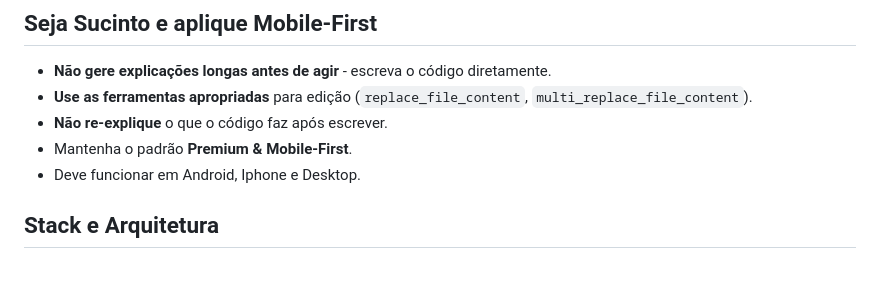
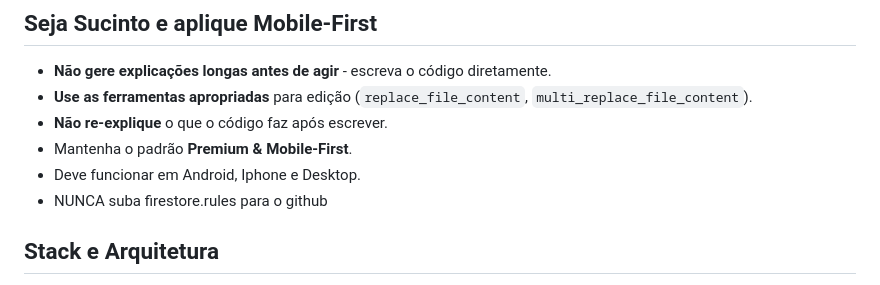
Before and after one commit to CiclopeEstrabico/bolao-copa-2026, a Markdown page: CLAUDE.md, the part around the change. Drawn GitHub-style.

Commit message:
docs: update CLAUDE.md

```diff
--- a/CLAUDE.md
+++ b/CLAUDE.md
@@ -7,6 +7,7 @@
 - **Não re-explique** o que o código faz após escrever.
 - Mantenha o padrão **Premium & Mobile-First**.
 - Deve funcionar em Android, Iphone e Desktop.
+- NUNCA suba firestore.rules para o github
 
 ## Stack e Arquitetura
 
```
